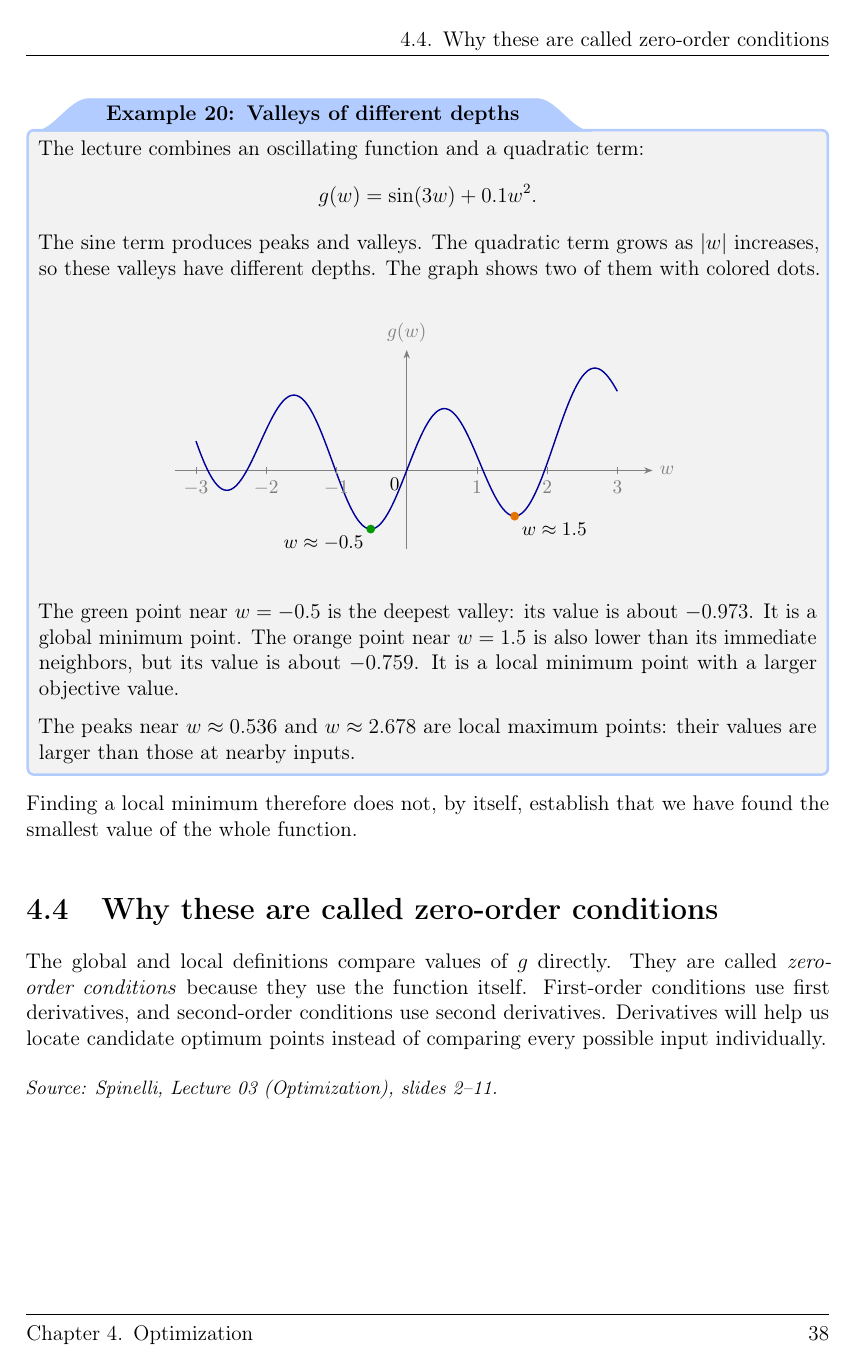
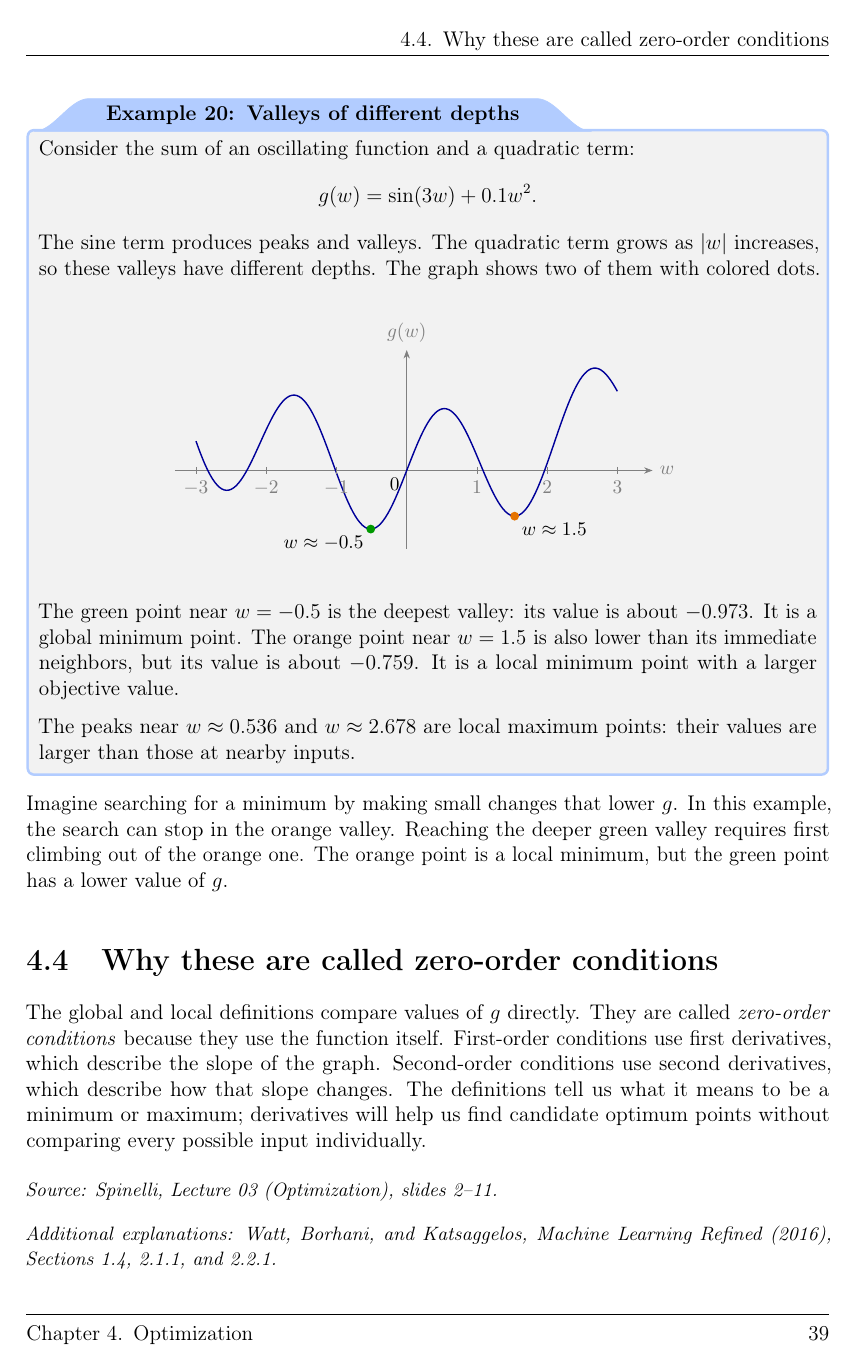
Before and after one commit to teoang/msc-data-science, a LaTeX document (First year/First semester/Fundamentals of Data Science/Fundamentals_of_Data_Science_Notes.tex): page 41 of 41 before the commit and page 42 of 42 after it. The pictures show the PDF file First year/First semester/Fundamentals of Data Science/Fundamentals_of_Data_Science_Notes.pdf that the author committed with the source.

Commit message:
Clarify optimization notes and add Andrew Ng landscape

```diff
--- a/First year/First semester/Fundamentals of Data Science/Fundamentals_of_Data_Science_Notes.tex
+++ b/First year/First semester/Fundamentals of Data Science/Fundamentals_of_Data_Science_Notes.tex
@@ -1622,7 +1638,7 @@ some small interval around $w_*$.
 
 \Needspace{30\baselineskip}
 \begin{framedexample}{Valleys of different depths}
-The lecture combines an oscillating function and a quadratic term:
+Consider the sum of an oscillating function and a quadratic term:
 \[
   g(w)=\sin(3w)+0.1w^2.
 \]
@@ -1657,20 +1673,28 @@ The peaks near $w\approx0.536$ and $w\approx2.678$ are local maximum
 points: their values are larger than those at nearby inputs.
 \end{framedexample}
 
-Finding a local minimum therefore does not, by itself, establish
-that we have found the smallest value of the whole function.
+Imagine searching for a minimum by making small changes that lower
+$g$. In this example, the search can stop in the orange valley.
+Reaching the deeper green valley requires first climbing out of the
+orange one. The orange point is a local minimum, but the green point
+has a lower value of $g$.
 
 \Needspace{8\baselineskip}
 \section{Why these are called zero-order conditions}
 
 The global and local definitions compare values of $g$ directly.
 They are called \emph{zero-order conditions} because they use the
-function itself. First-order conditions use first derivatives, and
-second-order conditions use second derivatives. Derivatives will
-help us locate candidate optimum points instead of comparing every
+function itself. First-order conditions use first derivatives, which
+describe the slope of the graph. Second-order conditions use second
+derivatives, which describe how that slope changes. The definitions
+tell us what it means to be a minimum or maximum; derivatives will
+help us find candidate optimum points without comparing every
 possible input individually.
 
 \medskip
 {\small\textit{Source: Spinelli, Lecture 03 (Optimization), slides 2--11.}}
+\par\smallskip
+{\small\textit{Additional explanations: Watt, Borhani, and Katsaggelos,
+Machine Learning Refined (2016), Sections 1.4, 2.1.1, and 2.2.1.}}
 
 \end{document}
```
Also changed, not shown: First year/First semester/Fundamentals of Data Science/Fundamentals_of_Data_Science_Notes.pdf, First year/First semester/Fundamentals of Data Science/assets/andrew-ng-cost-landscape.pdf (added), First year/First semester/Fundamentals of Data Science/Fundamentals_of_Data_Science_Notes.tex (32 more changed lines), 1 other file.
